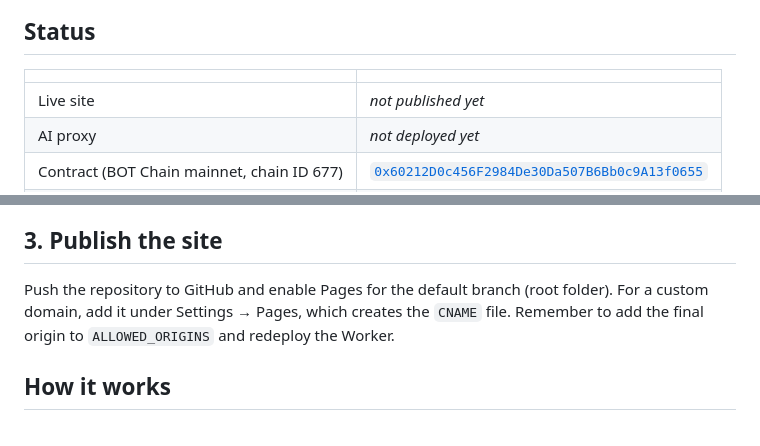
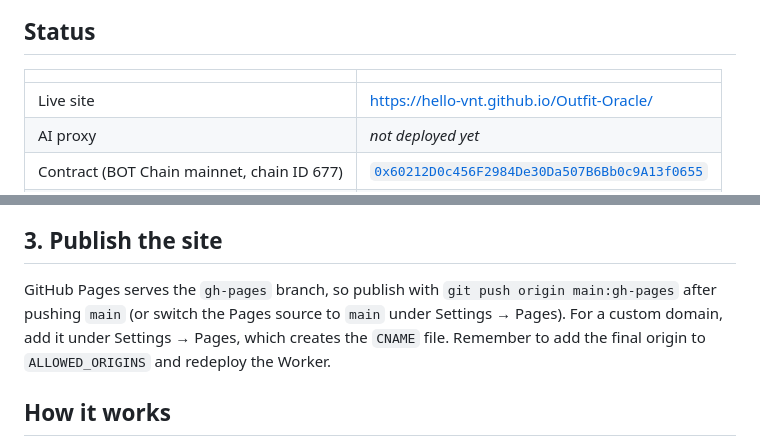
Before and after one commit to Hello-Vnt/Outfit-Oracle, a Markdown page: README.md, 2 parts joined by grey strips. Drawn GitHub-style.

Commit message:
docs: add live site URL and publishing steps
Co-Authored-By: Claude Opus 5.5 <noreply@anthropic.com>

```diff
--- a/README.md
+++ b/README.md
@@ -8,7 +8,7 @@ Tell the Oracle the occasion, the weather and your style. AI styles a full look
 
 | | |
 |---|---|
-| Live site | _not published yet_ |
+| Live site | https://hello-vnt.github.io/Outfit-Oracle/ |
 | AI proxy | _not deployed yet_ |
 | Contract (BOT Chain mainnet, chain ID 677) | [`0x60212D0c456F2984De30Da507B6Bb0c9A13f0655`](https://scan.botchain.ai/address/0x60212D0c456F2984De30Da507B6Bb0c9A13f0655) |
 | Contract (testnet, chain ID 968) | _not deployed yet_ |
@@ -77,7 +77,7 @@ The Worker limits each IP to 20 requests per hour. By default the count is kept
 
 ## 3. Publish the site
 
-Push the repository to GitHub and enable Pages for the default branch (root folder). For a custom domain, add it under Settings → Pages, which creates the `CNAME` file. Remember to add the final origin to `ALLOWED_ORIGINS` and redeploy the Worker.
+GitHub Pages serves the `gh-pages` branch, so publish with `git push origin main:gh-pages` after pushing `main` (or switch the Pages source to `main` under Settings → Pages). For a custom domain, add it under Settings → Pages, which creates the `CNAME` file. Remember to add the final origin to `ALLOWED_ORIGINS` and redeploy the Worker.
 
 ## How it works
 
```
